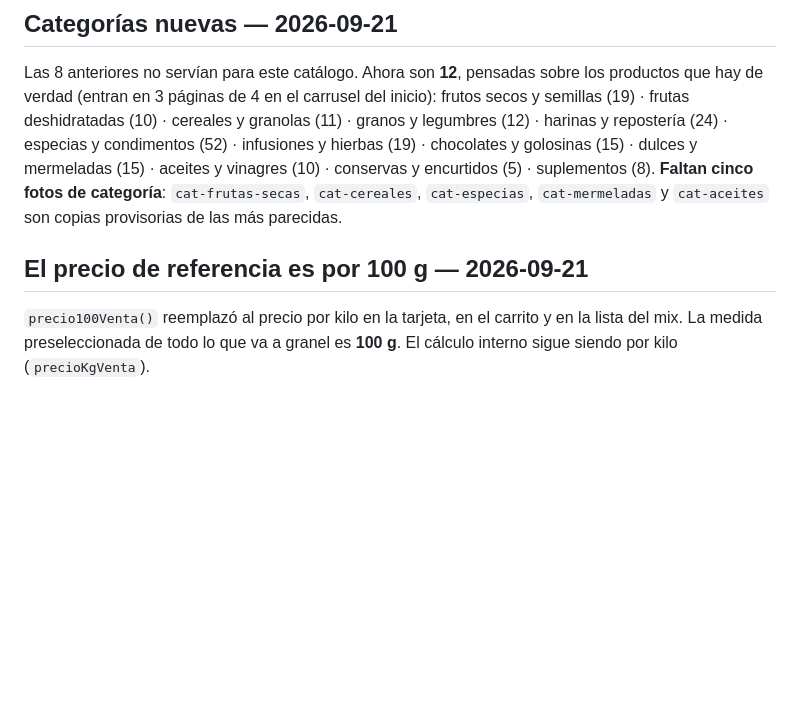
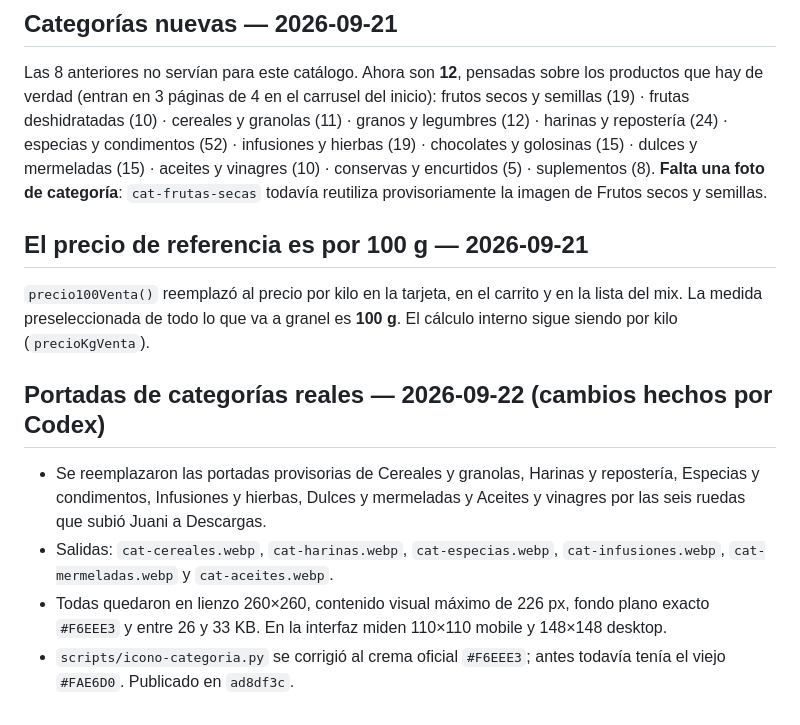
Before and after one commit to lanatural-dietetica/lanatural-dietetica.github.io, a Markdown page: CLAUDE.md, the part around the change. GitHub-like rendering; blank space fills up the shorter version.

Commit message:
Documenta portadas reales de categorías

```diff
--- a/CLAUDE.md
+++ b/CLAUDE.md
@@ -590,10 +590,21 @@ frutos secos y semillas (19) · frutas deshidratadas (10) · cereales y granolas
 granos y legumbres (12) · harinas y repostería (24) · especias y condimentos (52) ·
 infusiones y hierbas (19) · chocolates y golosinas (15) · dulces y mermeladas (15) ·
 aceites y vinagres (10) · conservas y encurtidos (5) · suplementos (8).
-**Faltan cinco fotos de categoría**: `cat-frutas-secas`, `cat-cereales`, `cat-especias`,
-`cat-mermeladas` y `cat-aceites` son copias provisorias de las más parecidas.
+**Falta una foto de categoría**: `cat-frutas-secas` todavía reutiliza provisoriamente la
+imagen de Frutos secos y semillas.
 
 ## El precio de referencia es por 100 g — 2026-09-21
 `precio100Venta()` reemplazó al precio por kilo en la tarjeta, en el carrito y en la lista
 del mix. La medida preseleccionada de todo lo que va a granel es **100 g**. El cálculo
 interno sigue siendo por kilo (`precioKgVenta`).
+
+## Portadas de categorías reales — 2026-09-22 (cambios hechos por Codex)
+- Se reemplazaron las portadas provisorias de Cereales y granolas, Harinas y repostería,
+  Especias y condimentos, Infusiones y hierbas, Dulces y mermeladas y Aceites y vinagres
+  por las seis ruedas que subió Juani a Descargas.
+- Salidas: `cat-cereales.webp`, `cat-harinas.webp`, `cat-especias.webp`,
+  `cat-infusiones.webp`, `cat-mermeladas.webp` y `cat-aceites.webp`.
+- Todas quedaron en lienzo 260×260, contenido visual máximo de 226 px, fondo plano exacto
+  `#F6EEE3` y entre 26 y 33 KB. En la interfaz miden 110×110 mobile y 148×148 desktop.
+- `scripts/icono-categoria.py` se corrigió al crema oficial `#F6EEE3`; antes todavía tenía
+  el viejo `#FAE6D0`. Publicado en `ad8df3c`.
```
